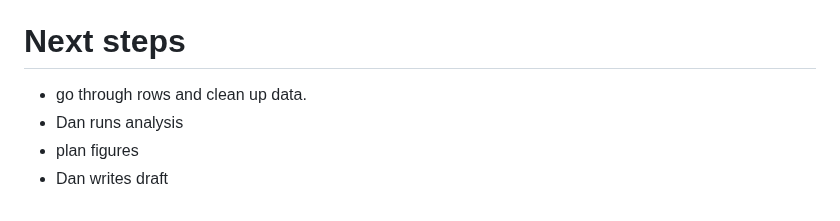
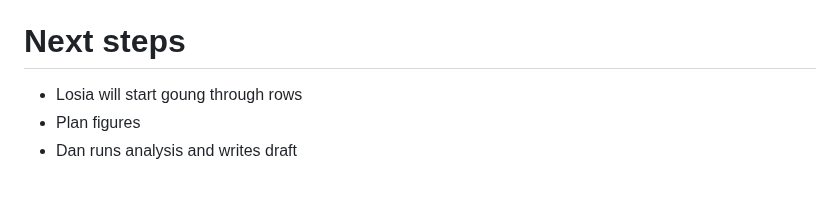
Before and after one commit to daniel1noble/ecoevo_1000, a Markdown page: README.md, the part around the change. GitHub-like rendering.

Commit message:
New plan

```diff
--- a/README.md
+++ b/README.md
@@ -179,7 +179,6 @@ Instructions on how to cross check (please READ THESE CAREFULLY) are found [here
 The data sheet that needs cross checking can be found [here](https://docs.google.com/spreadsheets/d/1h4nsea8O5pKj6DsL_Hi7CJZ9lhsTMUJiN5fakhSDkuA/edit#gid=0)
 
 # Next steps
-- go through rows and clean up data.
-- Dan runs analysis
-- plan figures
-- Dan writes draft
+- Losia will start goung through rows
+- Plan figures
+- Dan runs analysis and writes draft
```
